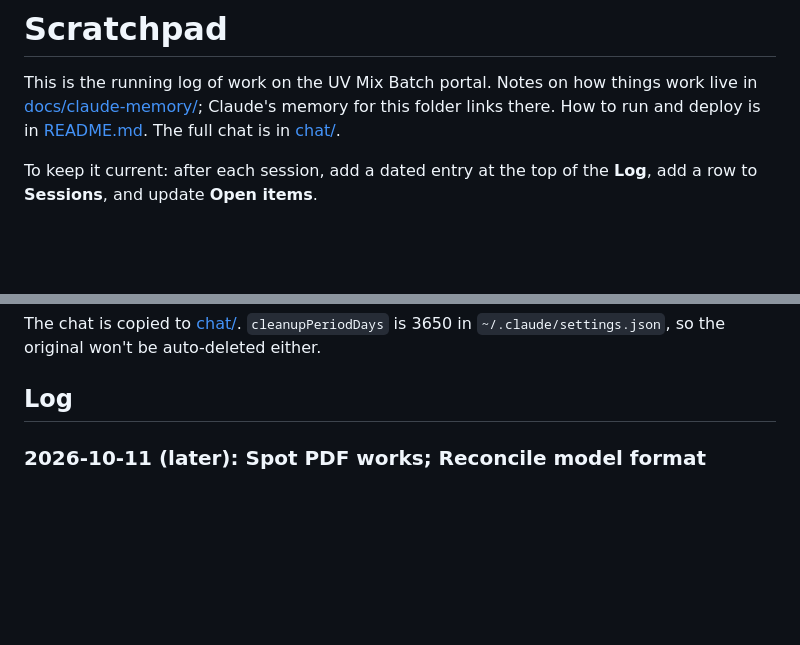
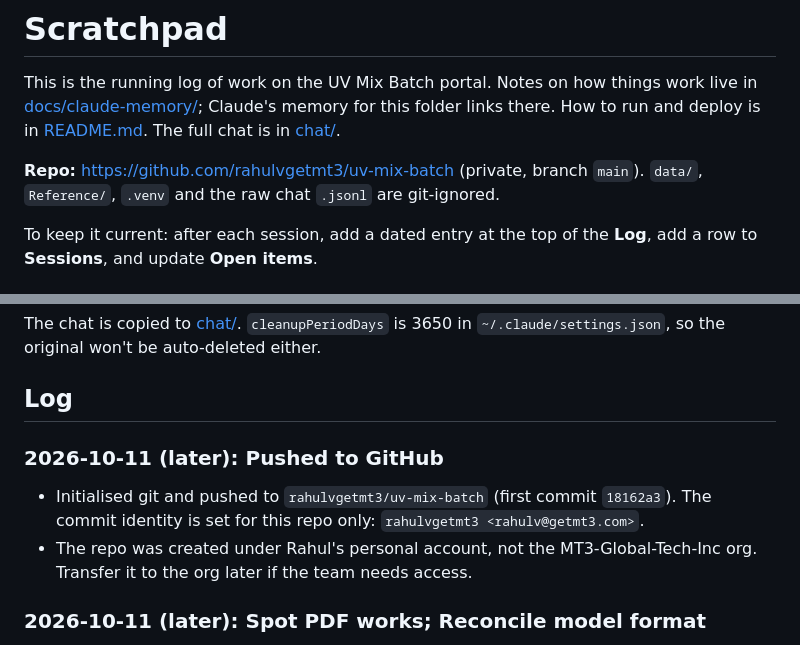
Before and after one commit to rahulvgetmt3/Manual-Batching-Sublimation-UV, a Markdown page: SCRATCHPAD.md, 2 parts joined by grey strips. GitHub-like rendering; blank space fills up the shorter version.

Commit message:
Scratchpad: record GitHub repo
Co-Authored-By: Claude Opus 5.5 <noreply@anthropic.com>

```diff
--- a/SCRATCHPAD.md
+++ b/SCRATCHPAD.md
@@ -1,6 +1,8 @@
 # Scratchpad
 
 This is the running log of work on the UV Mix Batch portal. Notes on how things work live in [docs/claude-memory/](docs/claude-memory/); Claude's memory for this folder links there. How to run and deploy is in [README.md](README.md). The full chat is in [chat/](chat/).
+
+**Repo:** https://github.com/rahulvgetmt3/uv-mix-batch (private, branch `main`). `data/`, `Reference/`, `.venv` and the raw chat `.jsonl` are git-ignored.
 
 To keep it current: after each session, add a dated entry at the top of the **Log**, add a row to **Sessions**, and update **Open items**.
 
@@ -33,6 +35,10 @@ To keep it current: after each session, add a dated entry at the top of the **Lo
 The chat is copied to [chat/](chat/). `cleanupPeriodDays` is 3650 in `~/.claude/settings.json`, so the original won't be auto-deleted either.
 
 ## Log
+
+### 2026-10-11 (later): Pushed to GitHub
+- Initialised git and pushed to `rahulvgetmt3/uv-mix-batch` (first commit `18162a3`). The commit identity is set for this repo only: `rahulvgetmt3 <rahulv@getmt3.com>`.
+- The repo was created under Rahul's personal account, not the MT3-Global-Tech-Inc org. Transfer it to the org later if the team needs access.
 
 ### 2026-10-11 (later): Spot PDF works; Reconcile model format
 - **Spot PDF confirmed working in Photoshop** (Spot Color 1 appears). The missing piece was Photoshop's `Alph` spot-channel definition block, together with the Photoshop Producer/XMP identification. Details are in [photoshop-spot-channel-psd](docs/claude-memory/photoshop-spot-channel-psd.md).
```
